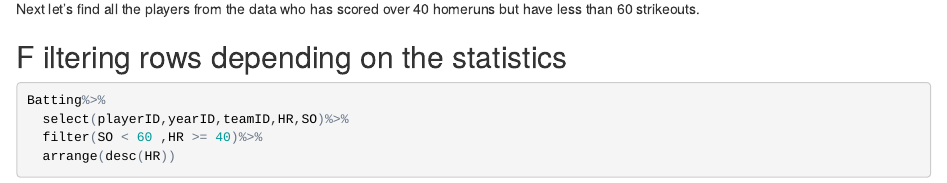
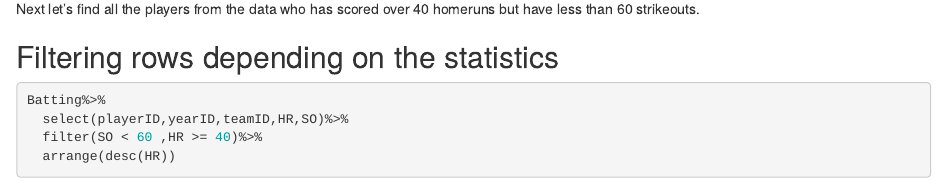
Before and after one commit to akkiatluri/Website, an R Markdown document (index.rmd): the page in a window 1100 px wide, from 2150 px down. The pictures show the output file index.html that the author committed with the source, opened offline.

Commit message:
version 2.0

````diff
--- a/index.rmd
+++ b/index.rmd
@@ -41,7 +41,7 @@ Batting%>%
 
 Next let's find all the players from the data who has scored over 40 homeruns but have less than 60 strikeouts.
 
-## F iltering rows depending on the statistics
+## Filtering rows depending on the statistics
 
 ```{r}
 Batting%>%
````
Also changed, not shown: index.html.
